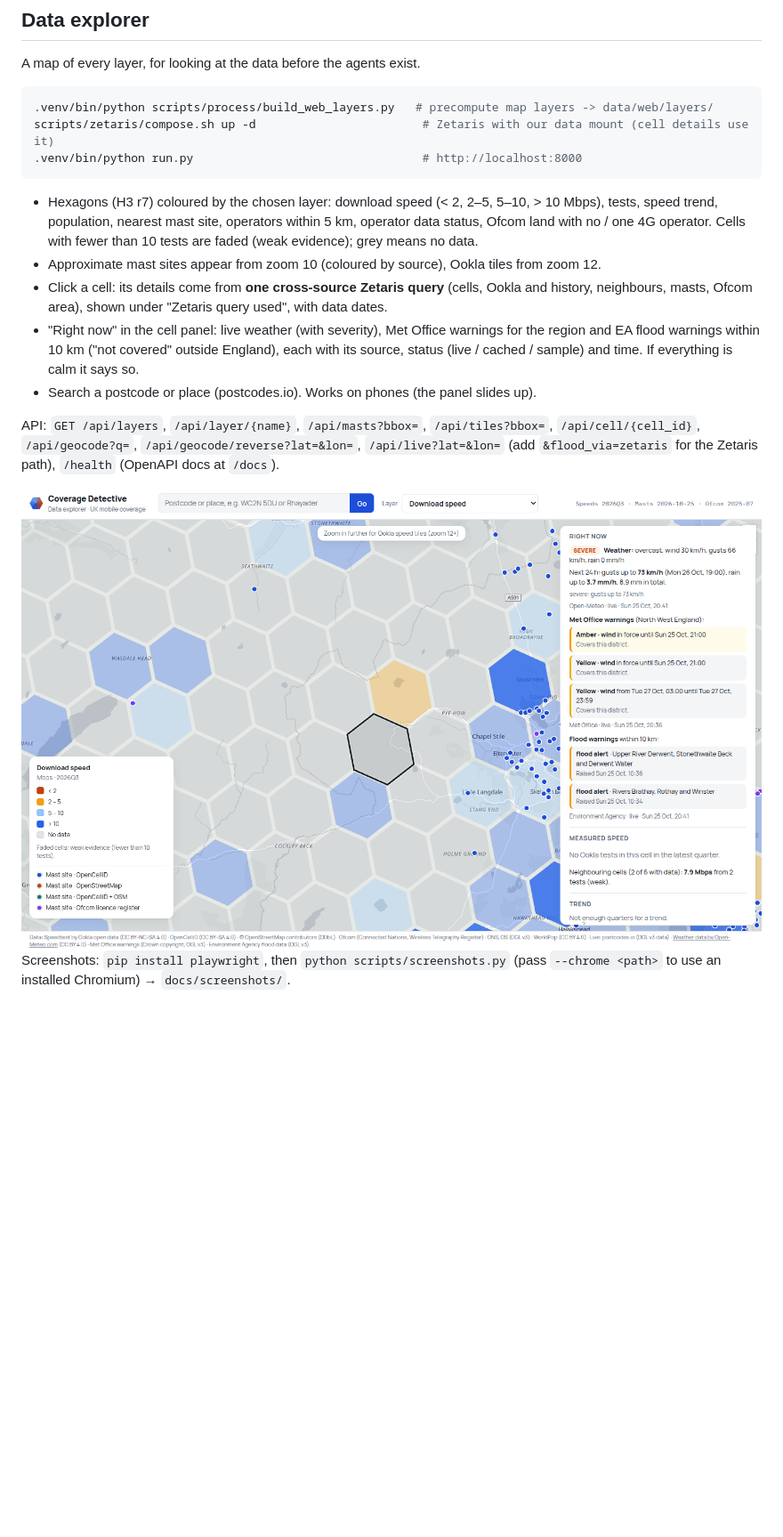
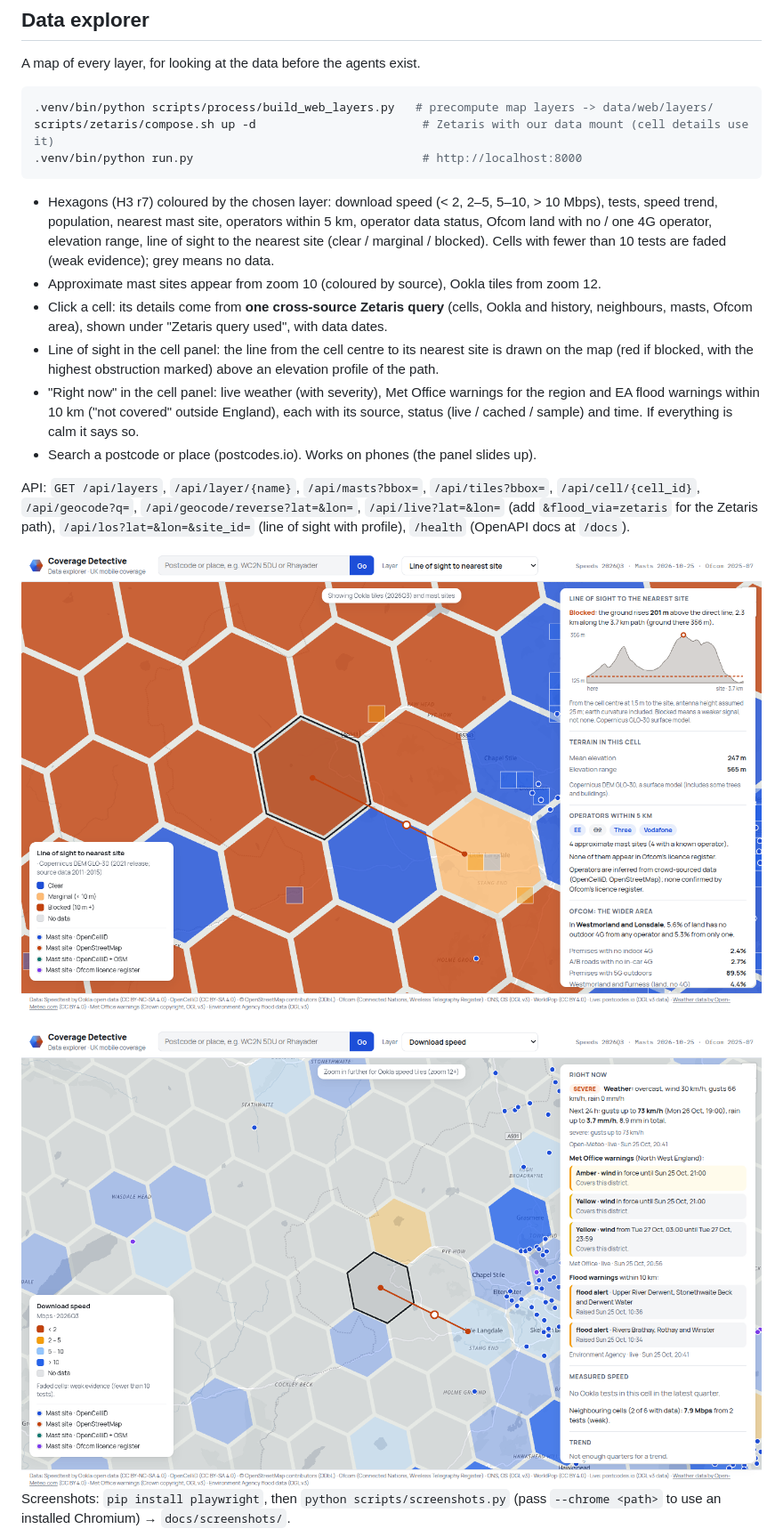
Before and after one commit to danielabrahamx/Coverage_find, a Markdown page: README.md, the part around one of its changes. Shown at 89% size. Rendered like a GitHub page; pictures changed too: docs/screenshots/great_langdale_line_of_sight.png (added), docs/screenshots/great_langdale_right_now.png; blank space fills up the shorter version.

```diff
--- a/README.md
+++ b/README.md
@@ -100,11 +101,15 @@ scripts/zetaris/compose.sh up -d                        # Zetaris with our data
 
 - Hexagons (H3 r7) coloured by the chosen layer: download speed (< 2, 2–5, 5–10, > 10
   Mbps), tests, speed trend, population, nearest mast site, operators within 5 km,
-  operator data status, Ofcom land with no / one 4G operator. Cells with fewer than 10
+  operator data status, Ofcom land with no / one 4G operator, elevation range, line of
+  sight to the nearest site (clear / marginal / blocked). Cells with fewer than 10
   tests are faded (weak evidence); grey means no data.
 - Approximate mast sites appear from zoom 10 (coloured by source), Ookla tiles from zoom 12.
 - Click a cell: its details come from **one cross-source Zetaris query** (cells, Ookla and
   history, neighbours, masts, Ofcom area), shown under "Zetaris query used", with data dates.
+- Line of sight in the cell panel: the line from the cell centre to its nearest site is
+  drawn on the map (red if blocked, with the highest obstruction marked) above an elevation
+  profile of the path.
 - "Right now" in the cell panel: live weather (with severity), Met Office warnings for the
   region and EA flood warnings within 10 km ("not covered" outside England), each with its
   source, status (live / cached / sample) and time. If everything is calm it says so.
@@ -112,8 +117,11 @@ scripts/zetaris/compose.sh up -d                        # Zetaris with our data
 
 API: `GET /api/layers`, `/api/layer/{name}`, `/api/masts?bbox=`, `/api/tiles?bbox=`,
 `/api/cell/{cell_id}`, `/api/geocode?q=`, `/api/geocode/reverse?lat=&lon=`,
-`/api/live?lat=&lon=` (add `&flood_via=zetaris` for the Zetaris path), `/health`
+`/api/live?lat=&lon=` (add `&flood_via=zetaris` for the Zetaris path),
+`/api/los?lat=&lon=&site_id=` (line of sight with profile), `/health`
 (OpenAPI docs at `/docs`).
+
+![Line of sight, Great Langdale](docs/screenshots/great_langdale_line_of_sight.png)
 
 ![Right now panel, Great Langdale](docs/screenshots/great_langdale_right_now.png)
 Screenshots: `pip install playwright`, then `python scripts/screenshots.py` (pass
```
Also changed, not shown: other parts of README.md (+14 -0 lines), CLAUDE.md (+12 -2 lines), data/README.md (+30 -0 lines), docs/screenshots/great_langdale_panel.png, docs/screenshots/phone_panel.png, docs/screenshots/rhayader_panel.png, 12 other files.
